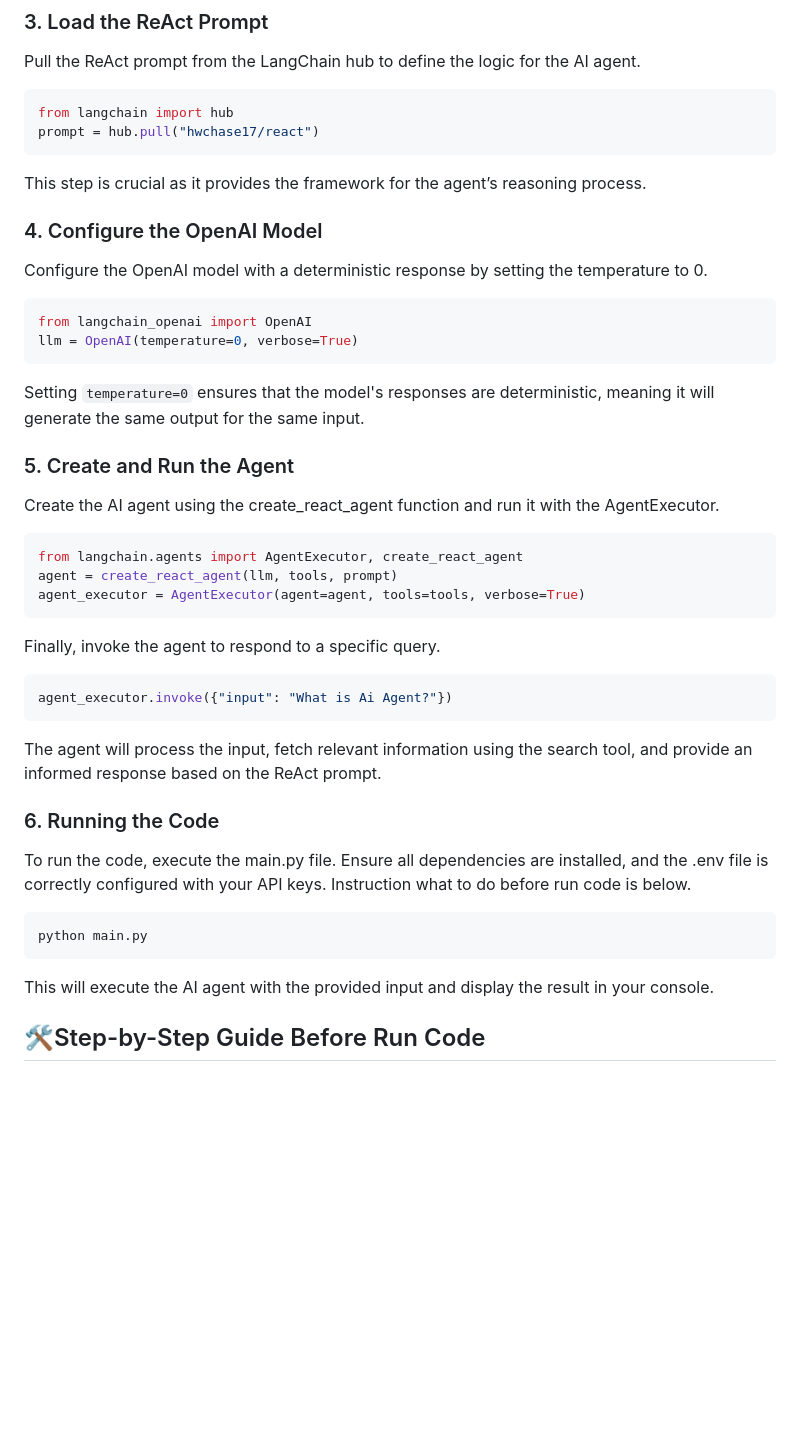
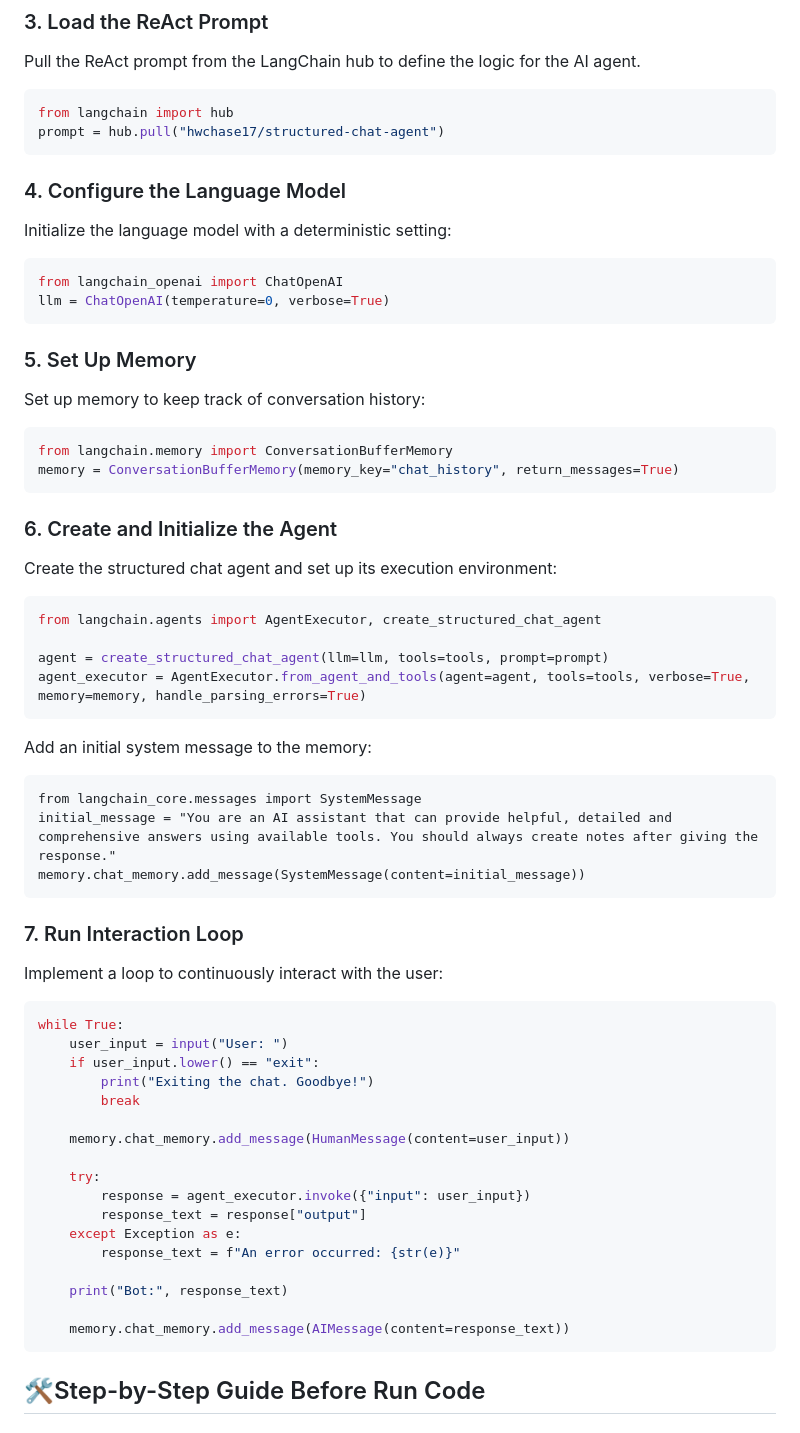
Before and after one commit to Michal-Surmacz/AI_Agents, a Markdown page: README.md, the part around one of its changes. Drawn GitHub-style; blank space fills up the shorter version.

````diff
--- a/README.md
+++ b/README.md
@@ -43,39 +64,60 @@ Pull the ReAct prompt from the LangChain hub to define the logic for the AI agen
 
 ```python
 from langchain import hub
-prompt = hub.pull("hwchase17/react")
-```
-This step is crucial as it provides the framework for the agent’s reasoning process.
-
-### 4. Configure the OpenAI Model
-Configure the OpenAI model with a deterministic response by setting the temperature to 0.
-```python
-from langchain_openai import OpenAI
-llm = OpenAI(temperature=0, verbose=True)
-```
-Setting `temperature=0` ensures that the model's responses are deterministic, meaning it will generate the same output for the same input.
-
-### 5. Create and Run the Agent
-Create the AI agent using the create_react_agent function and run it with the AgentExecutor.
-```python
-from langchain.agents import AgentExecutor, create_react_agent
-agent = create_react_agent(llm, tools, prompt)
-agent_executor = AgentExecutor(agent=agent, tools=tools, verbose=True)
-```
-Finally, invoke the agent to respond to a specific query.
-```python
-agent_executor.invoke({"input": "What is Ai Agent?"})
-```
-The agent will process the input, fetch relevant information using the search tool, and provide an informed response based on the ReAct prompt.
-
-### 6. Running the Code
-To run the code, execute the main.py file. Ensure all dependencies are installed, and the .env file is correctly configured with your API keys. Instruction what to do before run code is below.
-
-```bash
-python main.py
+prompt = hub.pull("hwchase17/structured-chat-agent")
 ```
 
-This will execute the AI agent with the provided input and display the result in your console.
+### 4. Configure the Language Model
+Initialize the language model with a deterministic setting:
+```python
+from langchain_openai import ChatOpenAI
+llm = ChatOpenAI(temperature=0, verbose=True)
+```
+
+### 5. Set Up Memory
+Set up memory to keep track of conversation history:
+```python
+from langchain.memory import ConversationBufferMemory
+memory = ConversationBufferMemory(memory_key="chat_history", return_messages=True)
+```
+
+### 6. Create and Initialize the Agent
+Create the structured chat agent and set up its execution environment:
+
+```python
+from langchain.agents import AgentExecutor, create_structured_chat_agent
+
+agent = create_structured_chat_agent(llm=llm, tools=tools, prompt=prompt)
+agent_executor = AgentExecutor.from_agent_and_tools(agent=agent, tools=tools, verbose=True, memory=memory, handle_parsing_errors=True)
+```
+Add an initial system message to the memory:
+```
+from langchain_core.messages import SystemMessage
+initial_message = "You are an AI assistant that can provide helpful, detailed and comprehensive answers using available tools. You should always create notes after giving the response."
+memory.chat_memory.add_message(SystemMessage(content=initial_message))
+```
+
+### 7. Run Interaction Loop
+Implement a loop to continuously interact with the user:
+```python
+while True:
+    user_input = input("User: ")
+    if user_input.lower() == "exit":
+        print("Exiting the chat. Goodbye!")
+        break
+
+    memory.chat_memory.add_message(HumanMessage(content=user_input))
+
+    try:
+        response = agent_executor.invoke({"input": user_input})
+        response_text = response["output"]
+    except Exception as e:
+        response_text = f"An error occurred: {str(e)}"
+
+    print("Bot:", response_text)
+
+    memory.chat_memory.add_message(AIMessage(content=response_text))
+```
 
 
 ## 🛠️Step-by-Step Guide Before Run Code
````
Also changed, not shown: other parts of README.md (+44 -25 lines).
